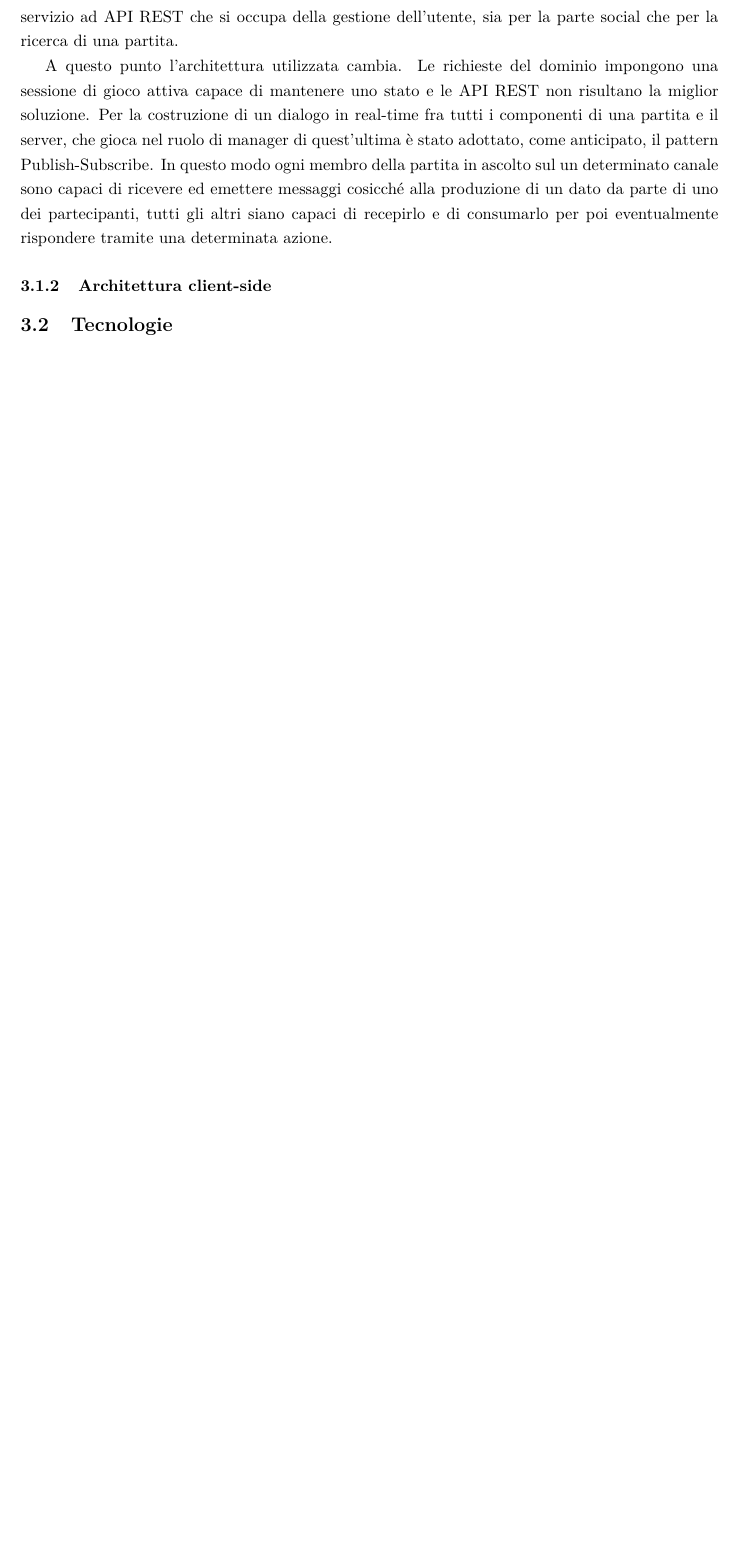
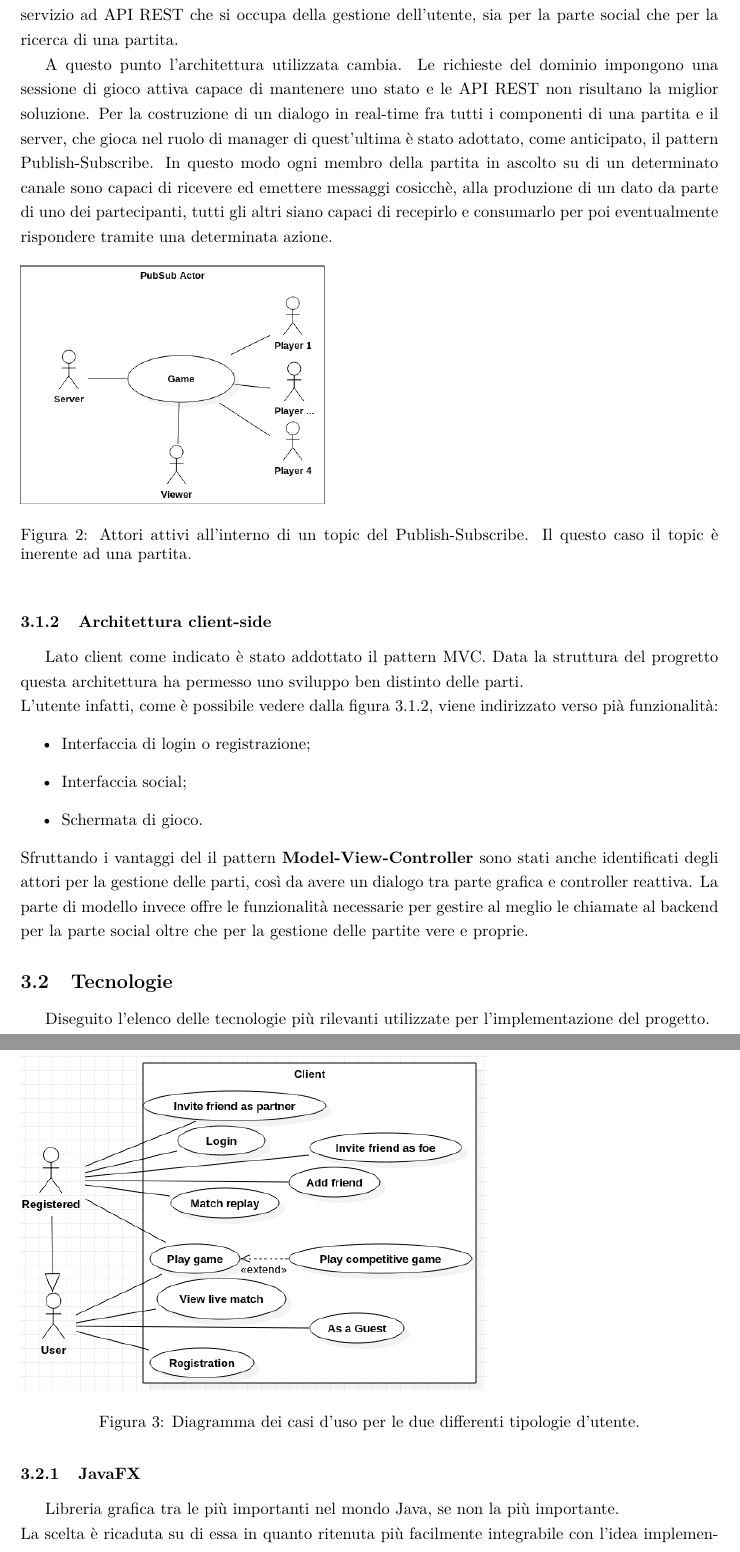
Before and after one commit to Tirocigno/pps-17-maraf1-mp, a LaTeX document (doc/reports/report.tex): part of page 6 of 9 before the commit and two parts of pages 6 and 7 of 11 after it, the two joined at a grey line, cut so that both start at the same text, the shorter picture padded with empty space. Compiled offline with pdfLaTeX.

Commit message:
Relazione

```diff
--- a/doc/reports/report.tex
+++ b/doc/reports/report.tex
@@ -153,7 +156,39 @@
 
             A questo punto l'architettura utilizzata cambia. Le richieste del dominio impongono una sessione di gioco attiva capace di mantenere uno stato e le API REST non risultano la miglior soluzione.
             Per la costruzione di un dialogo in real-time fra tutti i componenti di una partita e il server, che gioca nel ruolo di manager di quest'ultima è stato adottato, come anticipato, il pattern Publish-Subscribe.
-            In questo modo ogni membro della partita in ascolto sul un determinato canale sono capaci di ricevere ed emettere messaggi cosicché alla produzione di un dato da parte di uno dei partecipanti, tutti gli altri siano capaci di recepirlo e di consumarlo per poi eventualmente rispondere tramite una determinata azione.
+            In questo modo ogni membro della partita in ascolto su di un determinato canale sono capaci di ricevere ed emettere messaggi cosicchè, alla produzione di un dato da parte di uno dei partecipanti, tutti gli altri siano capaci di recepirlo e consumarlo per poi eventualmente rispondere tramite una determinata azione.
+
+            \begin{figure}[h!]
+                \includegraphics[scale=0.6]{image/PubSubActorDiagram.png}
+                \caption{Attori attivi all'interno di un topic del Publish-Subscribe. Il questo caso il topic è inerente ad una partita.}
+            \end{figure}
 
             \subsubsection{Architettura client-side}\label{subsub:architecture:client}
+            Lato client come indicato è stato addottato il pattern MVC. Data la struttura del progretto questa architettura ha permesso uno sviluppo ben distinto delle parti.
+            \\
+            L'utente infatti, come è possibile vedere dalla figura \ref{fig:UserUseCaseDiagram}, viene indirizzato verso pià funzionalità:
+            \begin{itemize}
+             \item Interfaccia di login o registrazione;
+             \item Interfaccia social;
+             \item Schermata di gioco.
+            \end{itemize}
+            Sfruttando i vantaggi del il pattern \textbf{Model-View-Controller} sono stati anche identificati degli attori per la gestione delle parti, così da avere un dialogo tra parte grafica e controller reattiva.
+            La parte di modello invece offre le funzionalità necessarie per gestire al meglio le chiamate al backend per la parte social oltre che per la gestione delle partite vere e proprie.
+
+
+	     \begin{figure}[!h]
+                \includegraphics[scale=0.7]{image/UserUseCaseDiagram.png}
+                \label{fig:UserUseCaseDiagram}
+                \caption{Diagramma dei casi d'uso per le due differenti tipologie d'utente.}
+            \end{figure}
+
+
+
+
         \subsection{Tecnologie}\label{subsec:technologies}
+        Diseguito l'elenco delle tecnologie più rilevanti utilizzate per l'implementazione del progetto.
+	  \subsubsection{JavaFX}\label{subsub:tecnologie:javafx}
+	    Libreria grafica tra le più importanti nel mondo Java, se non la più importante.
+	    \\
+	    La scelta è ricaduta su di essa in quanto ritenuta più facilmente integrabile con l'idea implementativa.
+	    La dinamicità con il quale è possibile definire file FMXL e la netta suddivisione tra view e controller l'hanno resa per il nostro progetto un'ottima alternativa a Swing.
```
Also changed, not shown: doc/reports/image/PubSubActorDiagram.png (added), doc/reports/image/UserUseCaseDiagram.png (added), doc/reports/report.tex (30 more changed lines), 1 other file.
